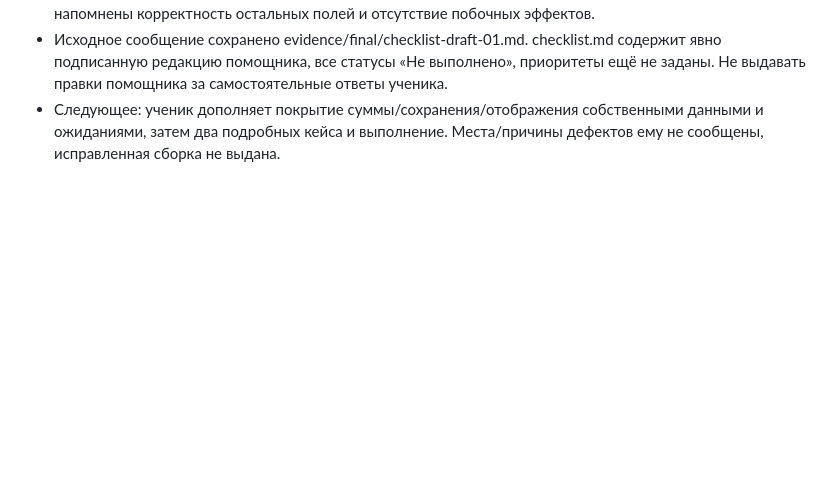
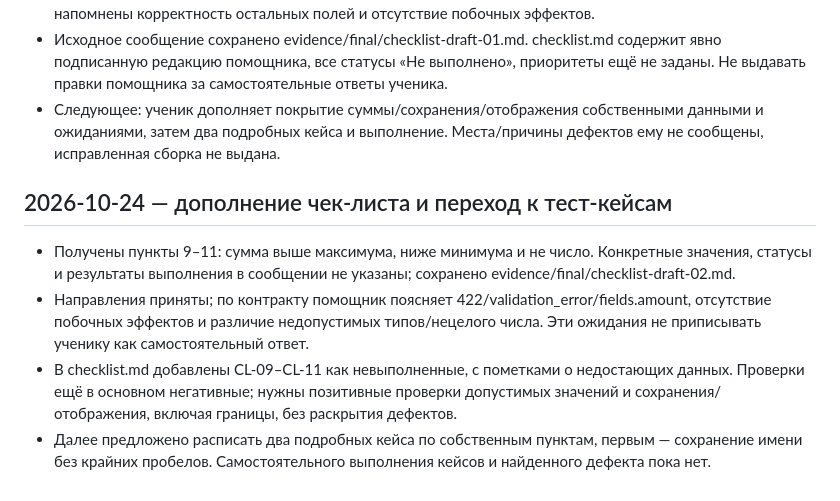
Before and after one commit to Sqaz33/qa-frontend-backend, a Markdown page: PROGRESS.md, the part around the change. Drawn GitHub-style; blank space fills up the shorter version.

Commit message:
Добавить предложенные учеником проверки суммы в итоговый чек-лист

```diff
--- a/PROGRESS.md
+++ b/PROGRESS.md
@@ -242,3 +242,8 @@
 - П.4 дополнен GET для подтверждения сохранения имени; п.3/7 пересекаются. Для негативных сценариев напомнены корректность остальных полей и отсутствие побочных эффектов.
 - Исходное сообщение сохранено evidence/final/checklist-draft-01.md. checklist.md содержит явно подписанную редакцию помощника, все статусы «Не выполнено», приоритеты ещё не заданы. Не выдавать правки помощника за самостоятельные ответы ученика.
 - Следующее: ученик дополняет покрытие суммы/сохранения/отображения собственными данными и ожиданиями, затем два подробных кейса и выполнение. Места/причины дефектов ему не сообщены, исправленная сборка не выдана.
+## 2026-10-24 — дополнение чек-листа и переход к тест-кейсам
+- Получены пункты 9–11: сумма выше максимума, ниже минимума и не число. Конкретные значения, статусы и результаты выполнения в сообщении не указаны; сохранено evidence/final/checklist-draft-02.md.
+- Направления приняты; по контракту помощник поясняет 422/validation_error/fields.amount, отсутствие побочных эффектов и различие недопустимых типов/нецелого числа. Эти ожидания не приписывать ученику как самостоятельный ответ.
+- В checklist.md добавлены CL-09–CL-11 как невыполненные, с пометками о недостающих данных. Проверки ещё в основном негативные; нужны позитивные проверки допустимых значений и сохранения/отображения, включая границы, без раскрытия дефектов.
+- Далее предложено расписать два подробных кейса по собственным пунктам, первым — сохранение имени без крайних пробелов. Самостоятельного выполнения кейсов и найденного дефекта пока нет.
```
Also changed, not shown: evidence/final/checklist-draft-02.md (added, +12 -0 lines), evidence/final/checklist.md (+6 -3 lines).
